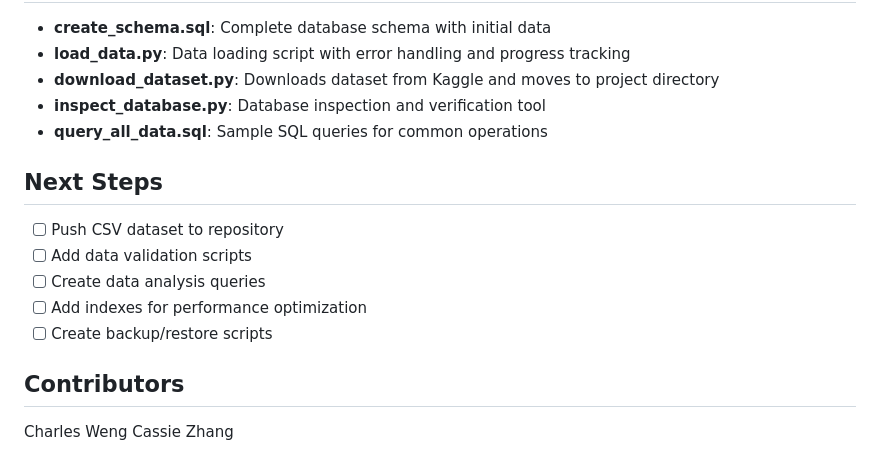
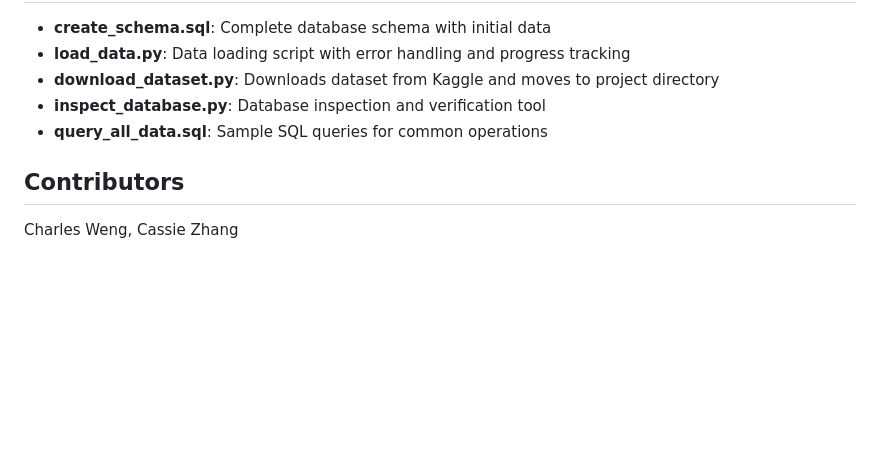
Before and after one commit to Charles201428/db-final, a Markdown page: README.md, the part around the change. Drawn GitHub-style; blank space fills up the shorter version.

Commit message:
future steps removed

```diff
--- a/README.md
+++ b/README.md
@@ -319,15 +319,7 @@ ORDER BY max_price DESC;
 - **inspect_database.py**: Database inspection and verification tool
 - **query_all_data.sql**: Sample SQL queries for common operations
 
-## Next Steps
-
-- [ ] Push CSV dataset to repository
-- [ ] Add data validation scripts
-- [ ] Create data analysis queries
-- [ ] Add indexes for performance optimization
-- [ ] Create backup/restore scripts
-
 ## Contributors
 
-Charles Weng
+Charles Weng,
 Cassie Zhang
```
